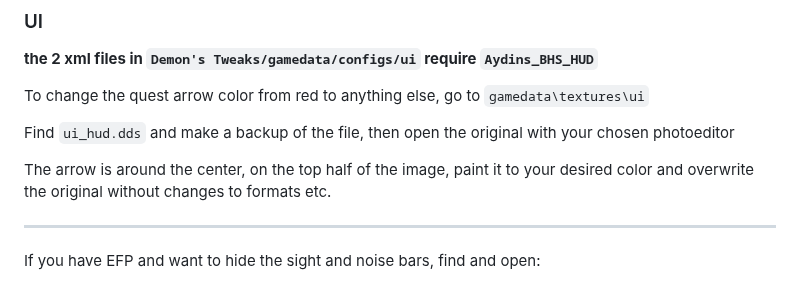
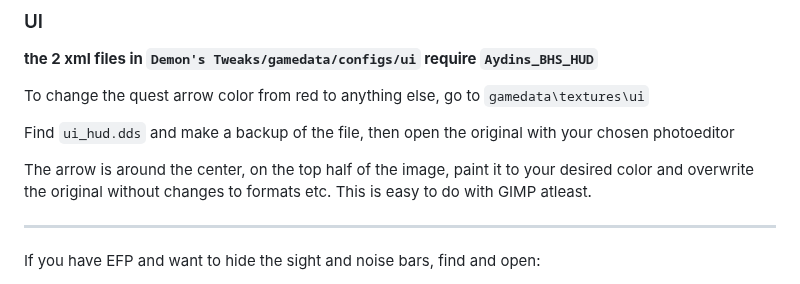
Before and after one commit to DemonDomain/Demons_EFP_Tweaks_Repository, a Markdown page: README.md, the part around the change. Drawn GitHub-style.

```diff
--- a/README.md
+++ b/README.md
@@ -64,6 +64,7 @@ To change the quest arrow color from red to anything else, go to `gamedata\textu
 Find `ui_hud.dds` and make a backup of the file, then open the original with your chosen photoeditor
 
 The arrow is around the center, on the top half of the image, paint it to your desired color and overwrite the original without changes to formats etc.
+This is easy to do with GIMP atleast.
 
 ---------------------------------------------------------------
 If you have EFP and want to hide the sight and noise bars, find and open:
```
